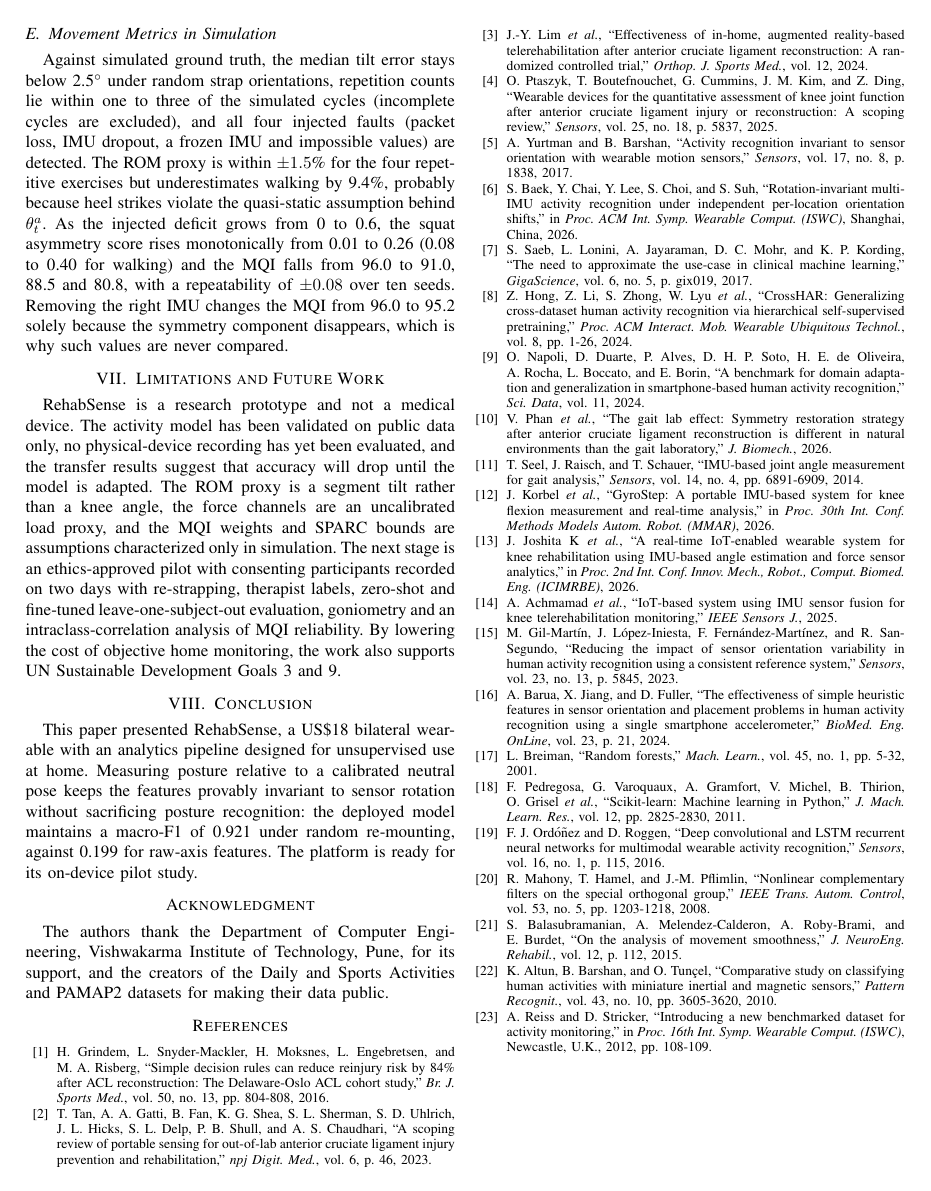
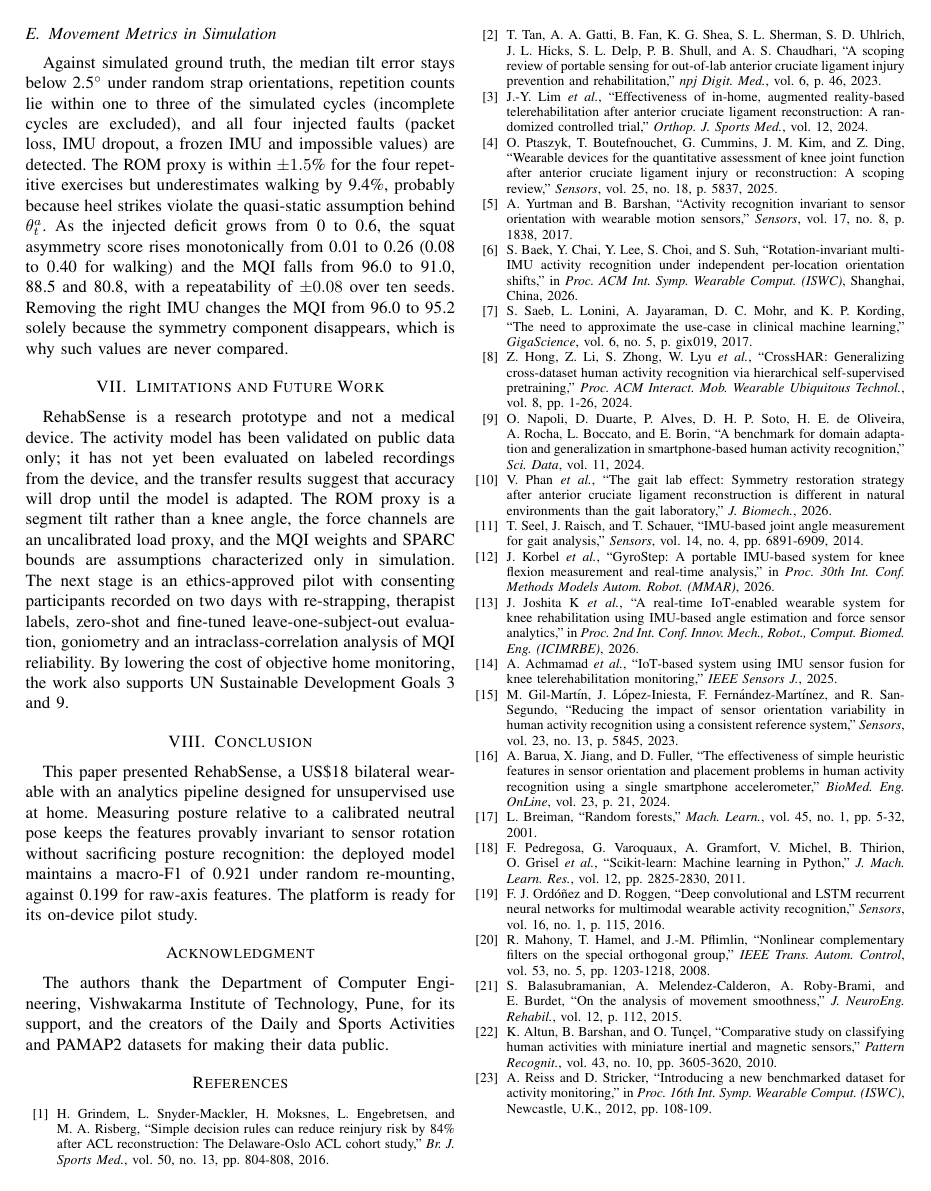
Before and after one commit to trivediyash154-source/rehabsense3, a LaTeX paper (paper/main.tex): page 6 of 6. The pictures show the PDF file paper/RehabSense_IEEE_Paper.pdf that the author committed with the source.

Commit message:
Paper: device cost matches the log book; precise device-evaluation limitation
- Parts cost stated as about INR 1,550, the sum of the final single-ESP32
  bill of materials used in the project log book.
- Limitations now say the activity model has not yet been evaluated on
  labeled device recordings, instead of implying the hardware is untested.
- Spare model-selection figure: legend moved above the plot so it no
  longer covers the CNN-LSTM label.

Co-Authored-By: Claude Opus 5.5 <noreply@anthropic.com>
Claude-Session: https://claude.ai/code/session_01FDcckTLp6VYVwW6s284DtS

```diff
--- a/paper/main.tex
+++ b/paper/main.tex
@@ -110,7 +110,7 @@ As Table~\ref{tab:gap} shows, low-cost knee wearables have concentrated on singl
 \section{System Design}
 
 \subsection{Wearable Node}
-An ESP32 DevKit~V1 reads two GY-521 MPU6050 IMUs, strapped to the lateral left and right shanks, over one I$^2$C bus at 400\,kHz (Fig.~\ref{fig:hw}); the AD0 pin sets their addresses to 0x68 (left) and 0x69 (right). Both IMUs are configured for $\pm4$\,g and $\pm500^\circ$/s with a 44\,Hz low-pass filter, verified by register read-back at boot. Two FSR402 heel sensors form 10\,k$\Omega$ dividers on ADC1 pins, since ADC2 is unavailable while Wi-Fi is active, and their output is treated as an uncalibrated load proxy rather than a force in newtons. An 18650 cell feeds a TP4056 charger and an MT3608 5\,V boost converter; the parts cost about INR~1{,}560 (US\$18).
+An ESP32 DevKit~V1 reads two GY-521 MPU6050 IMUs, strapped to the lateral left and right shanks, over one I$^2$C bus at 400\,kHz (Fig.~\ref{fig:hw}); the AD0 pin sets their addresses to 0x68 (left) and 0x69 (right). Both IMUs are configured for $\pm4$\,g and $\pm500^\circ$/s with a 44\,Hz low-pass filter, verified by register read-back at boot. Two FSR402 heel sensors form 10\,k$\Omega$ dividers on ADC1 pins, since ADC2 is unavailable while Wi-Fi is active, and their output is treated as an uncalibrated load proxy rather than a force in newtons. An 18650 cell feeds a TP4056 charger and an MT3608 5\,V boost converter; the parts cost about INR~1{,}550 (US\$18).
 
 A FreeRTOS task on core~1 reads both IMUs and the force channels in the same tick, assigns one microsecond timestamp and queues the sample in a lock-free ring buffer, and the main loop sends ten samples per WebSocket frame, optionally over TLS. A failed read is sent as \texttt{null} rather than a stale or other-side value, and status frames report buffer overflows and I$^2$C errors so that device losses can be separated from network losses.
 
@@ -326,7 +326,7 @@ Against simulated ground truth, the median tilt error stays below 2.5$^\circ$ un
 
 % =====================================================================
 \section{Limitations and Future Work}
-RehabSense is a research prototype and not a medical device. The activity model has been validated on public data only, no physical-device recording has yet been evaluated, and the transfer results suggest that accuracy will drop until the model is adapted. The ROM proxy is a segment tilt rather than a knee angle, the force channels are an uncalibrated load proxy, and the MQI weights and SPARC bounds are assumptions characterized only in simulation. The next stage is an ethics-approved pilot with consenting participants recorded on two days with re-strapping, therapist labels, zero-shot and fine-tuned leave-one-subject-out evaluation, goniometry and an intraclass-correlation analysis of MQI reliability. By lowering the cost of objective home monitoring, the work also supports UN Sustainable Development Goals~3 and~9.
+RehabSense is a research prototype and not a medical device. The activity model has been validated on public data only; it has not yet been evaluated on labeled recordings from the device, and the transfer results suggest that accuracy will drop until the model is adapted. The ROM proxy is a segment tilt rather than a knee angle, the force channels are an uncalibrated load proxy, and the MQI weights and SPARC bounds are assumptions characterized only in simulation. The next stage is an ethics-approved pilot with consenting participants recorded on two days with re-strapping, therapist labels, zero-shot and fine-tuned leave-one-subject-out evaluation, goniometry and an intraclass-correlation analysis of MQI reliability. By lowering the cost of objective home monitoring, the work also supports UN Sustainable Development Goals~3 and~9.
 
 \section{Conclusion}
 This paper presented RehabSense, a US\$18 bilateral wearable with an analytics pipeline designed for unsupervised use at home. Measuring posture relative to a calibrated neutral pose keeps the features provably invariant to sensor rotation without sacrificing posture recognition: the deployed model maintains a macro-F1 of 0.921 under random re-mounting, against 0.199 for raw-axis features. The platform is ready for its on-device pilot study.
```
Also changed, not shown: paper/RehabSense_IEEE_Paper.pdf, paper/figures/fig_confusion.pdf, paper/figures/fig_model_selection.pdf, paper/figures/fig_orientation_ablation.pdf, paper/figures/fig_simulator.pdf, 1 other file.
